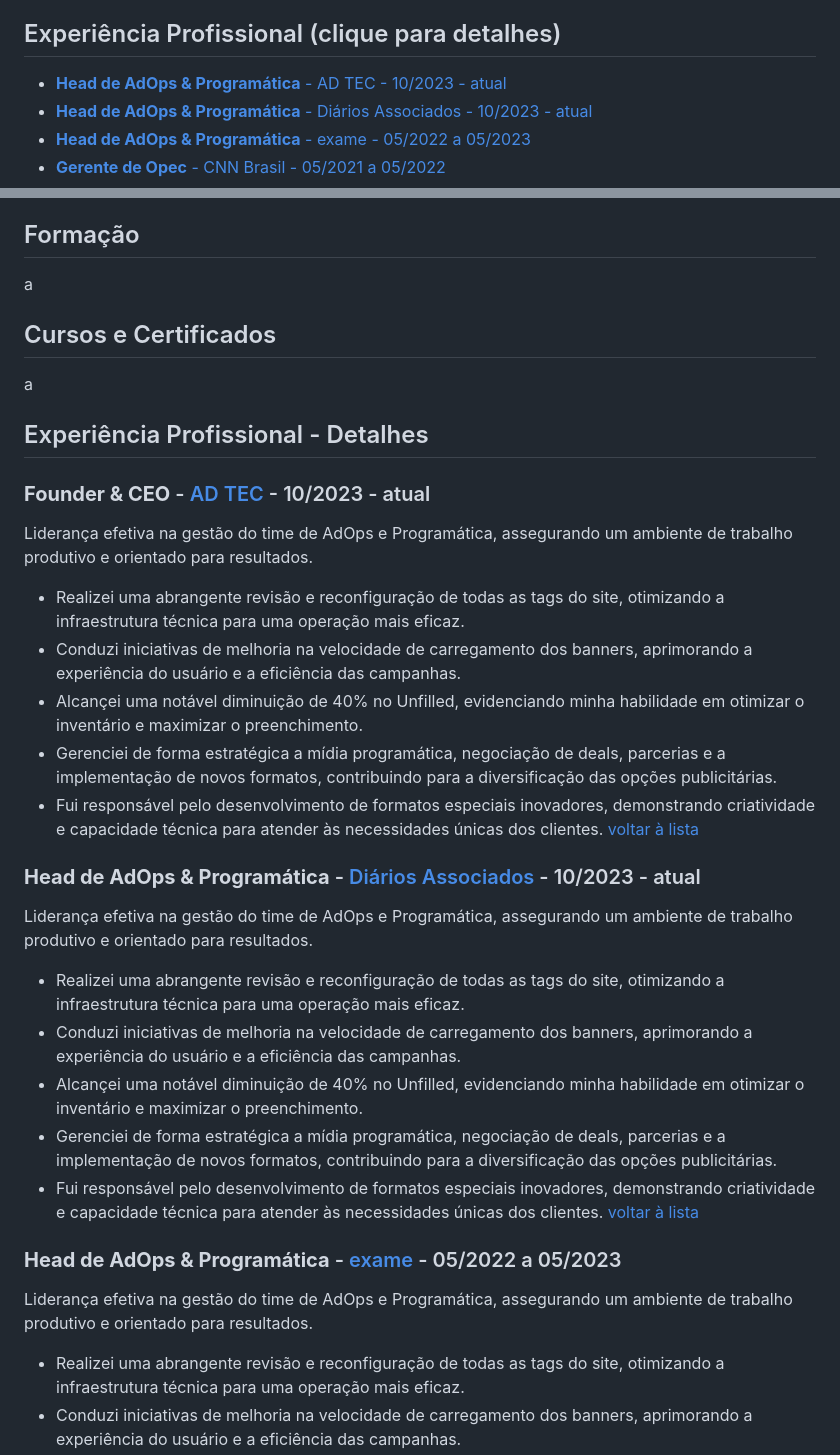
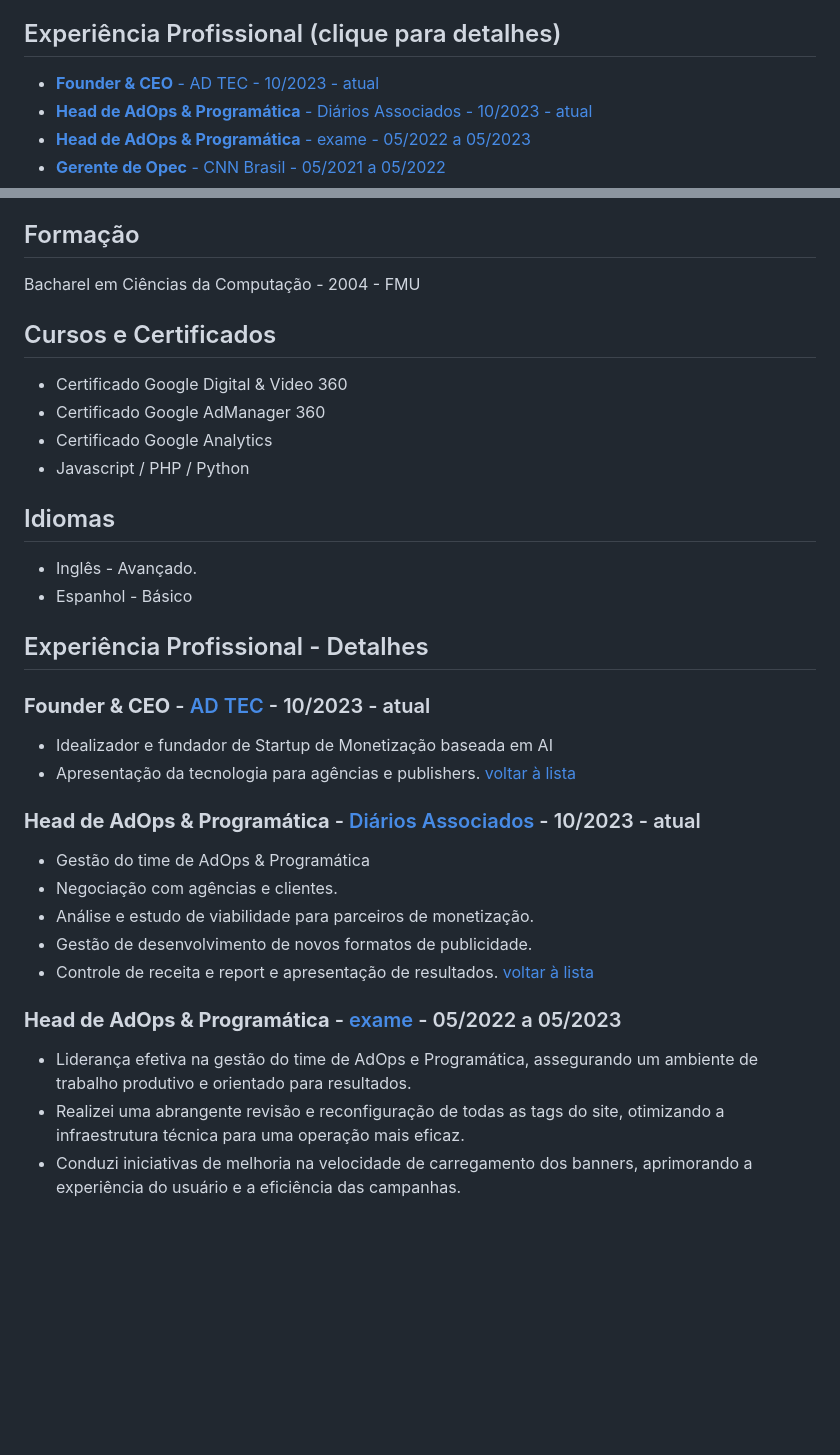
Before and after one commit to luciano2000/lu.github.io, a Markdown page: 2024/README.md, 2 parts joined by grey strips. GitHub-like rendering; blank space fills up the shorter version.

```diff
--- a/2024/README.md
+++ b/2024/README.md
@@ -12,7 +12,7 @@ Gestão do time de compra de mídia em agências, assegurando a melhor performan
 
 
 ## <a name="lista"></a>Experiência Profissional (clique para detalhes)
-- [**Head de AdOps & Programática** - AD TEC - 10/2023 - atual](#adtec)
+- [**Founder & CEO** - AD TEC - 10/2023 - atual](#adtec)
 - [**Head de AdOps & Programática** - Diários Associados - 10/2023 - atual](#da)
 - [**Head de AdOps & Programática** - exame - 05/2022 a 05/2023](#exame)
 - [**Gerente de Opec** - CNN Brasil - 05/2021 a 05/2022](#cnn)
@@ -28,31 +28,35 @@ Gestão do time de compra de mídia em agências, assegurando a melhor performan
 - [**Auxiliar Administrattivo** - Ferramentas ETROC - 07/1995 a 01/1998](#etroc)
 
 ## Formação
-a
+Bacharel em Ciências da Computação - 2004 - FMU
+
 ## Cursos e Certificados
-a
+- Certificado Google Digital & Video 360
+- Certificado Google AdManager 360
+- Certificado Google Analytics
+- Javascript / PHP / Python
+
+## Idiomas
+- Inglês - Avançado.
+- Espanhol - Básico
+
 ## Experiência Profissional - Detalhes
 
 ### <a name="adtec"></a>**Founder & CEO** - [AD TEC](https://ad.tec.br) - 10/2023 - atual
-Liderança efetiva na gestão do time de AdOps e Programática, assegurando um ambiente de trabalho produtivo e orientado para resultados.
-- Realizei uma abrangente revisão e reconfiguração de todas as tags do site, otimizando a infraestrutura técnica para uma operação mais eficaz.
-- Conduzi iniciativas de melhoria na velocidade de carregamento dos banners, aprimorando a experiência do usuário e a eficiência das campanhas.
-- Alcançei uma notável diminuição de 40% no Unfilled, evidenciando minha habilidade em otimizar o inventário e maximizar o preenchimento.
-- Gerenciei de forma estratégica a mídia programática, negociação de deals, parcerias e a implementação de novos formatos, contribuindo para a diversificação das opções publicitárias.
-- Fui responsável pelo desenvolvimento de formatos especiais inovadores, demonstrando criatividade e capacidade técnica para atender às necessidades únicas dos clientes.
+- Idealizador e fundador de Startup de Monetização baseada em AI
+- Apresentação da tecnologia para agências e publishers.
 [voltar à lista](#lista)
 
 ### <a name="da"></a>**Head de AdOps & Programática** - [Diários Associados](https://www.linkedin.com/company/diarios-associados/) - 10/2023 - atual
-Liderança efetiva na gestão do time de AdOps e Programática, assegurando um ambiente de trabalho produtivo e orientado para resultados.
-- Realizei uma abrangente revisão e reconfiguração de todas as tags do site, otimizando a infraestrutura técnica para uma operação mais eficaz.
-- Conduzi iniciativas de melhoria na velocidade de carregamento dos banners, aprimorando a experiência do usuário e a eficiência das campanhas.
-- Alcançei uma notável diminuição de 40% no Unfilled, evidenciando minha habilidade em otimizar o inventário e maximizar o preenchimento.
-- Gerenciei de forma estratégica a mídia programática, negociação de deals, parcerias e a implementação de novos formatos, contribuindo para a diversificação das opções publicitárias.
-- Fui responsável pelo desenvolvimento de formatos especiais inovadores, demonstrando criatividade e capacidade técnica para atender às necessidades únicas dos clientes.
+- Gestão do time de AdOps & Programática
+- Negociação com agências e clientes.
+- Análise e estudo de viabilidade para parceiros de monetização.
+- Gestão de desenvolvimento de novos formatos de publicidade.
+- Controle de receita e report e apresentação de resultados.
 [voltar à lista](#lista)
 
 ### <a name="exame"></a>**Head de AdOps & Programática** - [exame](https://exame.com) - 05/2022 a 05/2023
-Liderança efetiva na gestão do time de AdOps e Programática, assegurando um ambiente de trabalho produtivo e orientado para resultados.
+- Liderança efetiva na gestão do time de AdOps e Programática, assegurando um ambiente de trabalho produtivo e orientado para resultados.
 - Realizei uma abrangente revisão e reconfiguração de todas as tags do site, otimizando a infraestrutura técnica para uma operação mais eficaz.
 - Conduzi iniciativas de melhoria na velocidade de carregamento dos banners, aprimorando a experiência do usuário e a eficiência das campanhas.
 - Alcançei uma notável diminuição de 40% no Unfilled, evidenciando minha habilidade em otimizar o inventário e maximizar o preenchimento.
```
